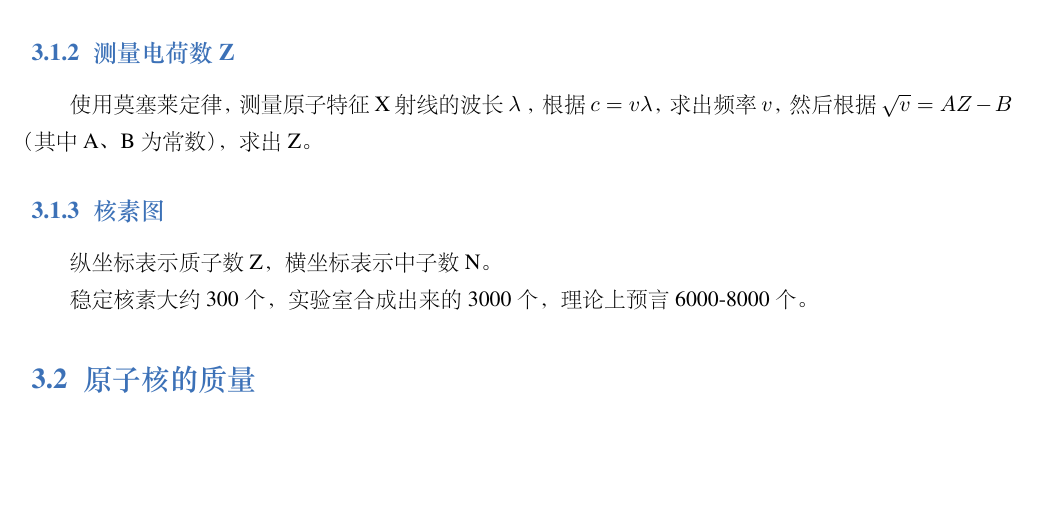
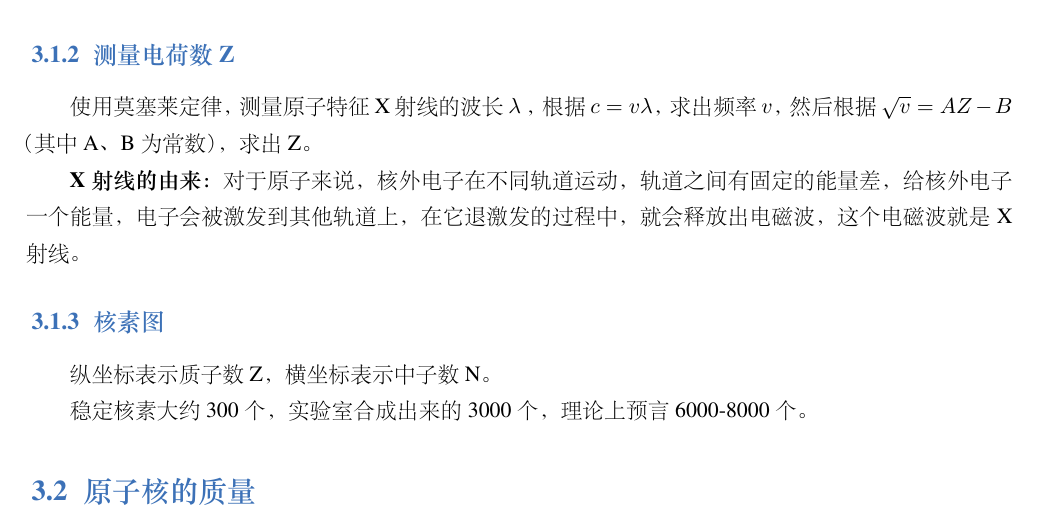
Before and after one commit to liuxinchn/NuclearPhysics, a LaTeX book (NuclearPhysics.tex, which reads Property.tex): part of page 8 of 9, cut so that both start at the same text, the shorter picture padded with empty space. The pictures show the PDF file NuclearPhysics.pdf that the author committed with the source.

Commit message:
X射线原理

```diff
--- a/Property.tex
+++ b/Property.tex
@@ -16,6 +16,8 @@
 \subsection{测量电荷数Z}
 
 使用莫塞莱定律，测量原子特征X射线的波长$\lambda$ ，根据$c=v\lambda$，求出频率$v$，然后根据$\sqrt{v}=AZ-B$（其中A、B为常数），求出Z。
+
+\textbf{X射线的由来：}对于原子来说，核外电子在不同轨道运动，轨道之间有固定的能量差，给核外电子一个能量，电子会被激发到其他轨道上，在它退激发的过程中，就会释放出电磁波，这个电磁波就是X射线。
 
 \subsection{核素图}
 
```
Also changed, not shown: NuclearPhysics.pdf, 2 other files.
